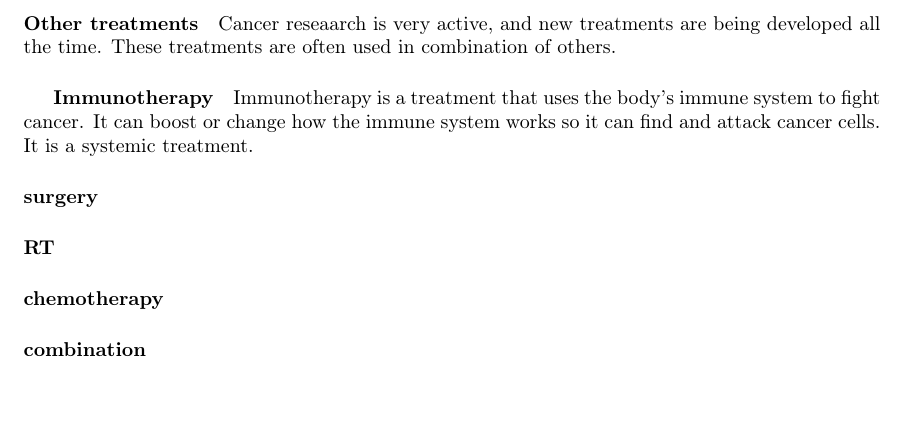
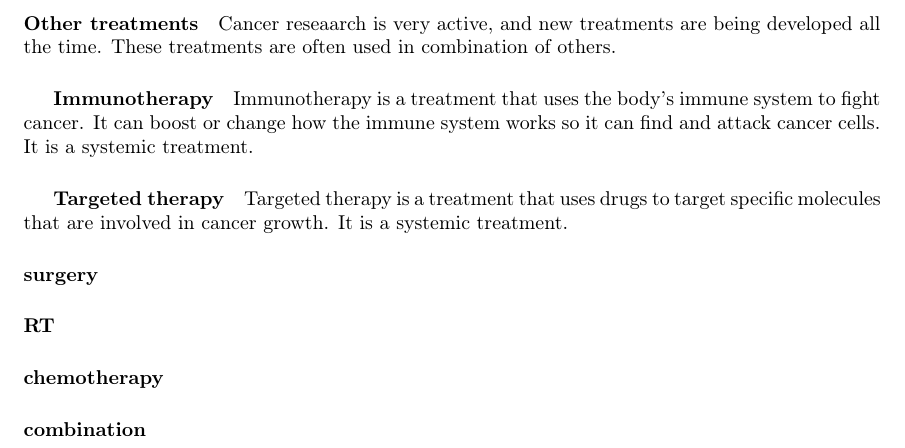
Before and after one commit to pauldubois98/PhD, a LaTeX paper (1_background/1_main.tex, which reads 1_background/1_content.tex): part of page 5 of 7, cut so that both start at the same text, the shorter picture padded with empty space. Compiled offline with pdfLaTeX.

Commit message:
Targeted therapy sub §

```diff
--- a/1_background/1_content.tex
+++ b/1_background/1_content.tex
@@ -145,6 +145,10 @@ Immunotherapy is a treatment that uses the body's immune system to fight cancer.
 It can boost or change how the immune system works so it can find and attack cancer cells.
 It is a systemic treatment.
 
+\subparagraph{Targeted therapy}
+Targeted therapy is a treatment that uses drugs to target specific molecules that are involved in cancer growth.
+It is a systemic treatment.
+
 \paragraph{surgery}
 \paragraph{RT}
 % DNA quality plot with DNA reparation only for healthy cells
```
